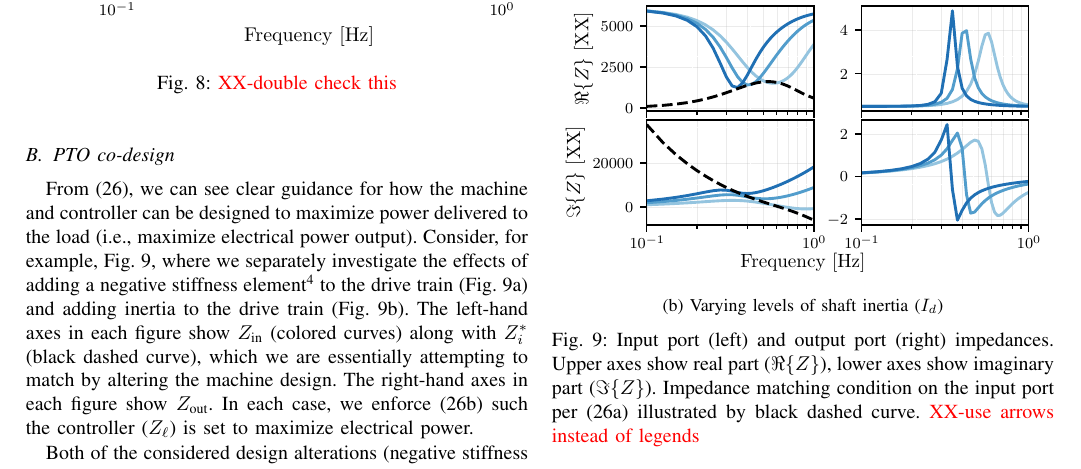
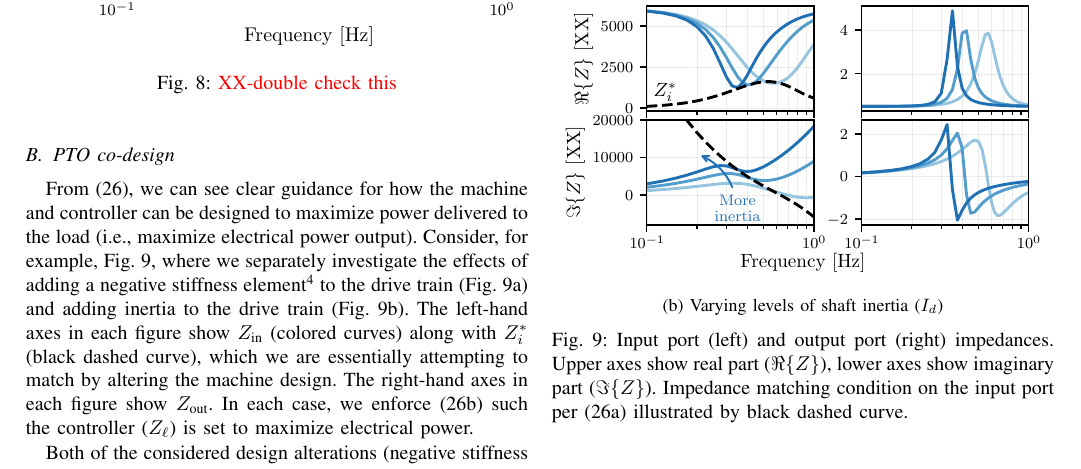
Before and after one commit to sandialabs/wec_as_multiport, a LaTeX paper (paper/wec_as_multiport.tex): part of page 8 of 10, cut so that both start at the same text. Compiled offline with pdfLaTeX.

Commit message:
add arrows to describe curves

```diff
--- a/paper/wec_as_multiport.tex
+++ b/paper/wec_as_multiport.tex
@@ -821,7 +821,7 @@ In each case, we enforce \eqref{eq:bi_conj_matching_out} such the controller ($Z
          \caption{Varying levels of shaft inertia ($I_d$)}
          \label{fig:wec_as_multiport_in_and_out_impedances_inertia}
      \end{subfigure}
-     \caption{Input port (left) and output port (right) impedances. Upper axes show real part ($\Re \{ Z \}$), lower axes show imaginary part ($\Im \{ Z \}$). Impedance matching condition on the input port per \eqref{eq:bi_conj_matching_in} illustrated by black dashed curve. \rc{XX-use arrows instead of legends}}
+     \caption{Input port (left) and output port (right) impedances. Upper axes show real part ($\Re \{ Z \}$), lower axes show imaginary part ($\Im \{ Z \}$). Impedance matching condition on the input port per \eqref{eq:bi_conj_matching_in} illustrated by black dashed curve.}
      \label{fig:wec_as_multiport_in_and_out_impedances}
 \end{figure}
 
```
Also changed, not shown: gfx/wec_as_multiport_in_and_out_impedances_inertia.pdf, gfx/wec_as_multiport_in_and_out_impedances_spring.pdf, 1 other file.
